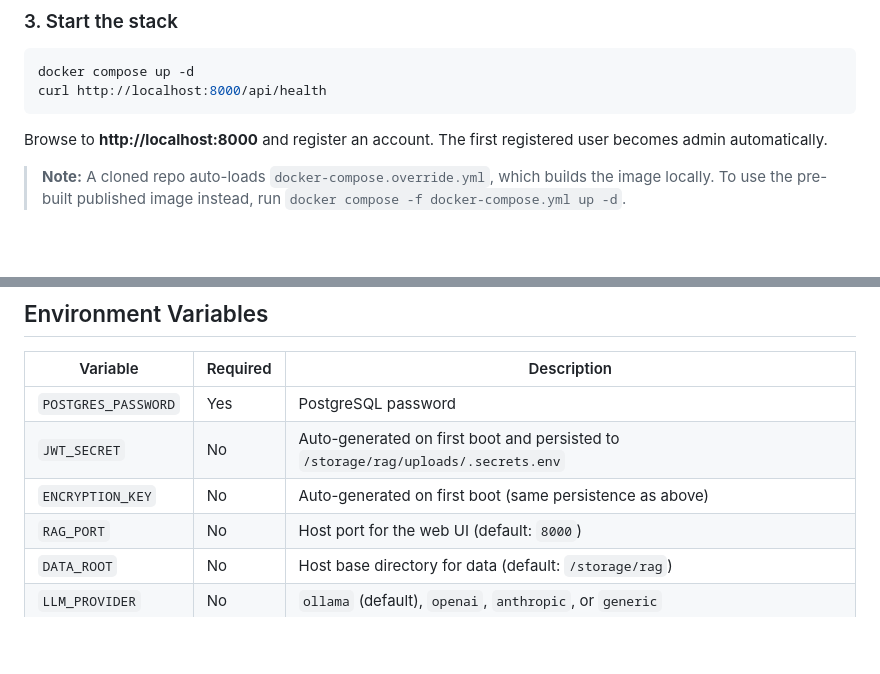
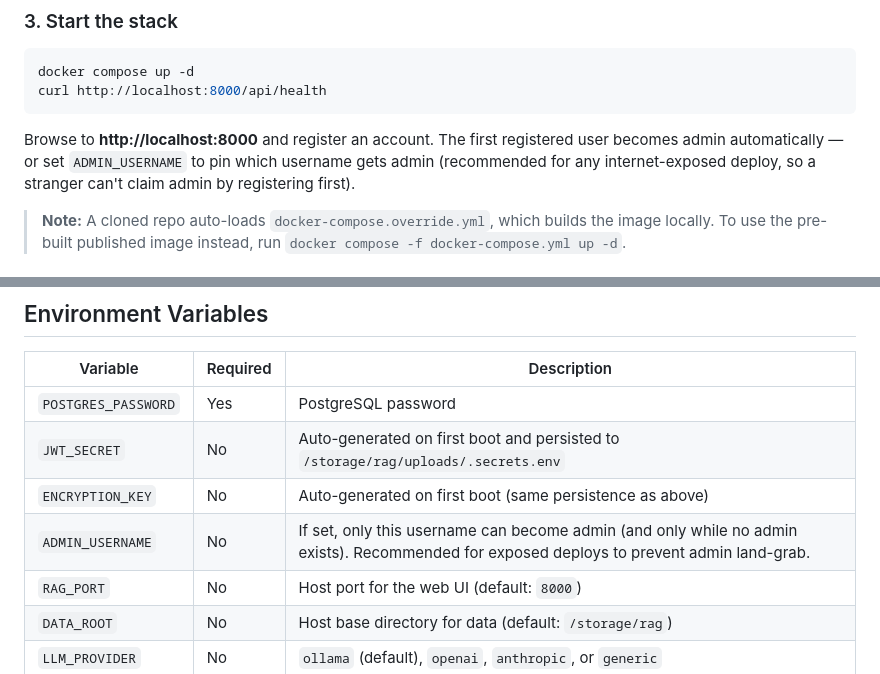
Before and after one commit to Jemplayer82/RAG, a Markdown page: README.md, 2 parts joined by grey strips. Rendered like a GitHub page; blank space fills up the shorter version.

Commit message:
docs: document ADMIN_USERNAME in README

````diff
--- a/README.md
+++ b/README.md
@@ -55,7 +55,7 @@ docker compose up -d
 curl http://localhost:8000/api/health
 ```
 
-Browse to **http://localhost:8000** and register an account. The first registered user becomes admin automatically.
+Browse to **http://localhost:8000** and register an account. The first registered user becomes admin automatically — or set `ADMIN_USERNAME` to pin which username gets admin (recommended for any internet-exposed deploy, so a stranger can't claim admin by registering first).
 
 > **Note:** A cloned repo auto-loads `docker-compose.override.yml`, which builds the image locally. To use the pre-built published image instead, run `docker compose -f docker-compose.yml up -d`.
 
@@ -87,6 +87,7 @@ Make sure the host directories exist first (see Prerequisites), then:
 | `POSTGRES_PASSWORD` | Yes | PostgreSQL password |
 | `JWT_SECRET` | No | Auto-generated on first boot and persisted to `/storage/rag/uploads/.secrets.env` |
 | `ENCRYPTION_KEY` | No | Auto-generated on first boot (same persistence as above) |
+| `ADMIN_USERNAME` | No | If set, only this username can become admin (and only while no admin exists). Recommended for exposed deploys to prevent admin land-grab. |
 | `RAG_PORT` | No | Host port for the web UI (default: `8000`) |
 | `DATA_ROOT` | No | Host base directory for data (default: `/storage/rag`) |
 | `LLM_PROVIDER` | No | `ollama` (default), `openai`, `anthropic`, or `generic` |
````
